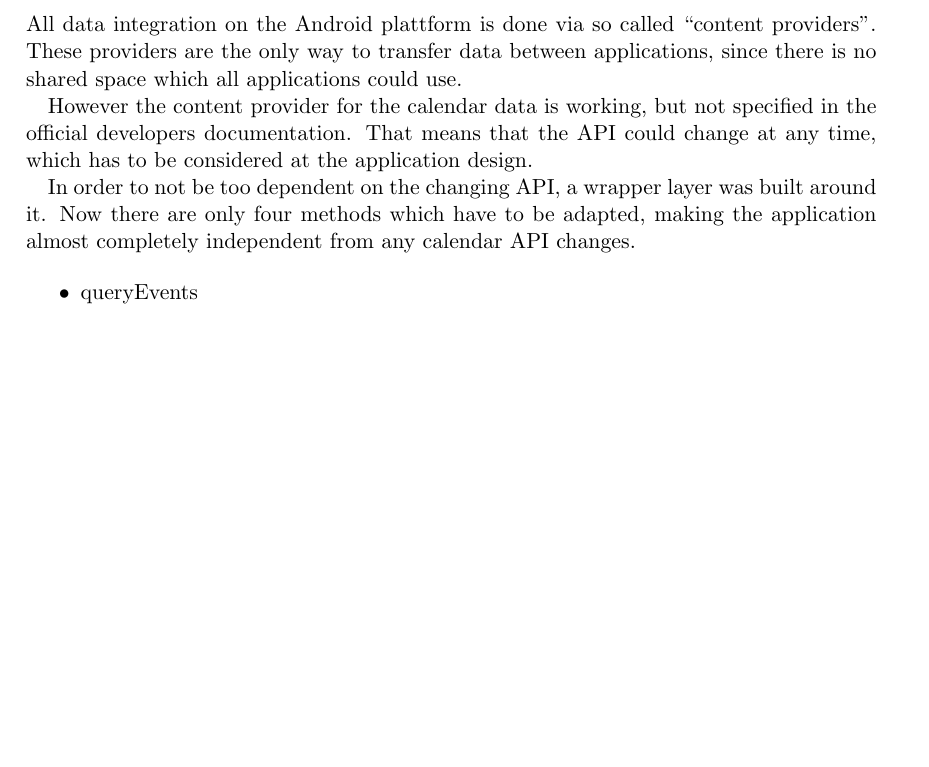
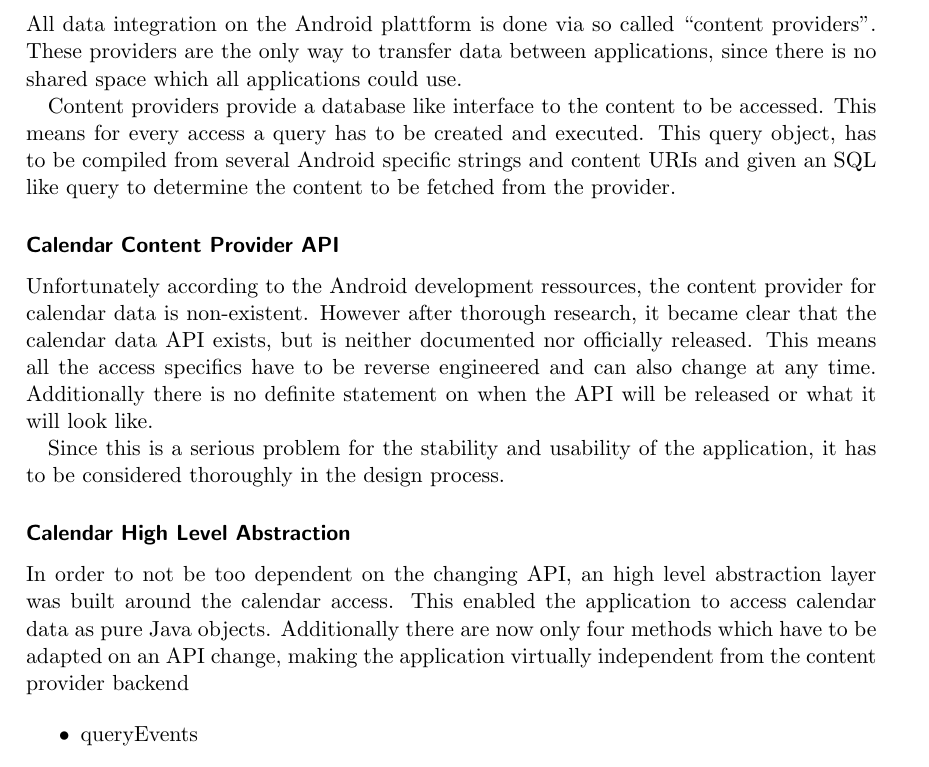
Before and after one commit to mrtazz/kangaroo, a LaTeX thesis (doc/document/kangaroo.tex, which reads doc/document/chapters/android_calendar.tex): part of page 28 of 41, cut so that both start at the same text, the shorter picture padded with empty space. Compiled offline with pdfLaTeX.

Commit message:
add some more details on the calendar integration

```diff
--- a/doc/document/chapters/android_calendar.tex
+++ b/doc/document/chapters/android_calendar.tex
@@ -3,16 +3,38 @@
 only way to transfer data between applications, since there
 is no shared space which all applications could use.
 
-However the content provider for the calendar data is
-working, but not specified in the official developers
-documentation. That means that the API could change at
-any time, which has to be considered at the application
-design.
+Content providers provide a database like interface to the content to be
+accessed. This means for every access a query has to be created and executed.
+This query object, has to be compiled from several Android specific strings and
+content URIs and given an SQL like query to determine the content to be fetched
+from the provider.
 
-In order to not be too dependent on the changing API, a
-wrapper layer was built around it. Now there are only four
-methods which have to be adapted, making the application almost completely
-independent from any calendar API changes.
+\subsubsection{Calendar Content Provider API} % (fold)
+\label{ssub:Calendar Content Provider API}
+
+Unfortunately according to the Android development ressources, the content
+provider for calendar data is non-existent. However after thorough research, it
+became clear that the calendar data API exists, but is neither documented nor
+officially released. This means all the access specifics have to be reverse
+engineered and can also change at any time. Additionally there is no definite
+statement on when the API will be released or what it will look like.
+
+Since this
+is a serious problem for the stability and usability of the application, it has
+to be considered thoroughly in the design process.
+
+% subsubsection Calendar Content Provider API (end)
+
+\subsubsection{Calendar High Level Abstraction} % (fold)
+\label{ssub:Calendar High Level Abstraction}
+
+
+In order to not be too dependent on the changing API, an high level abstraction
+layer was built around the calendar access. This enabled the application to
+access calendar data as pure Java objects.
+Additionally there are now only four
+methods which have to be adapted on an API change, making the application
+virtually independent from the content provider backend
 
 \begin{itemize}
   \item queryEvents
```
Also changed, not shown: doc/document/chapters/android_calendar.tex (2 more changed lines).
